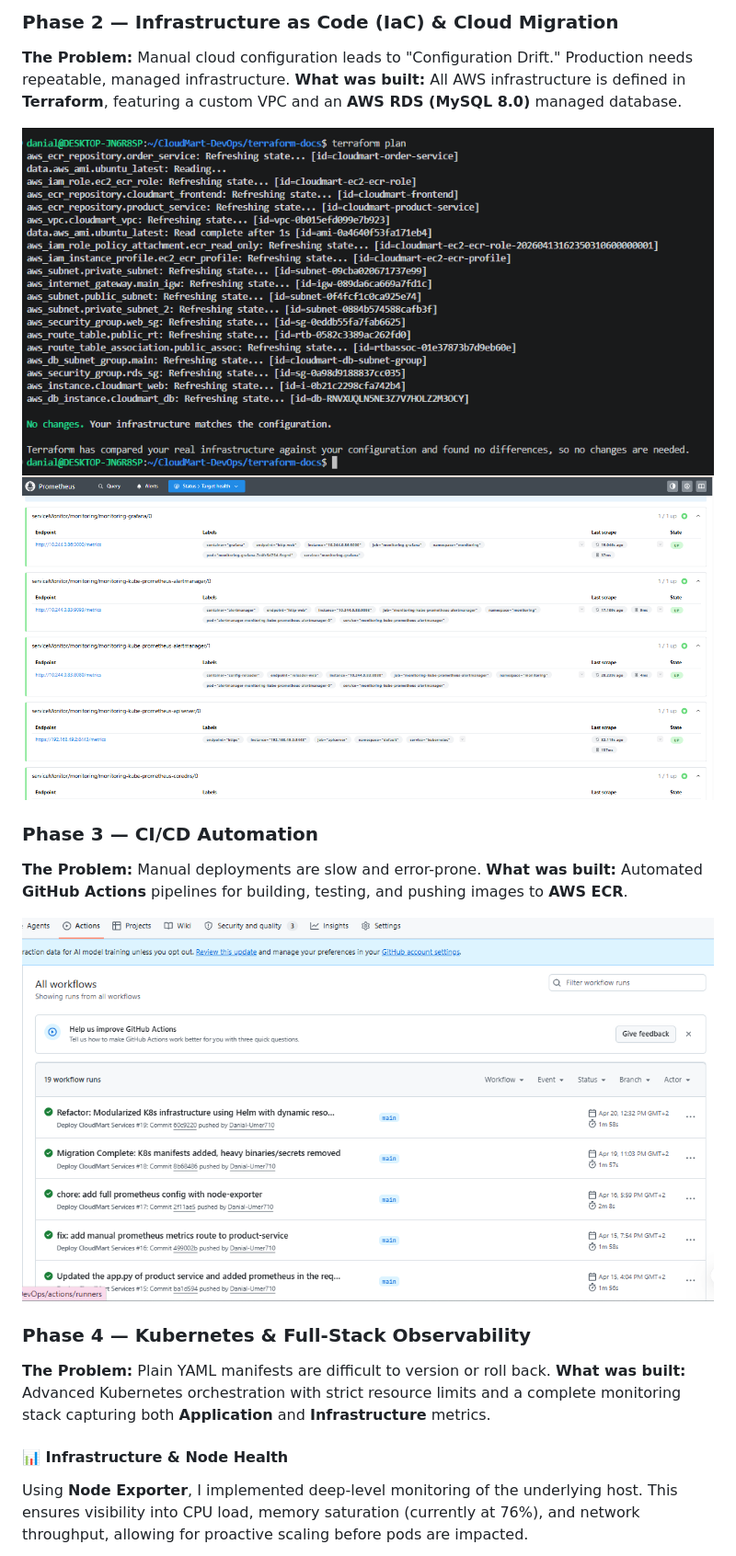
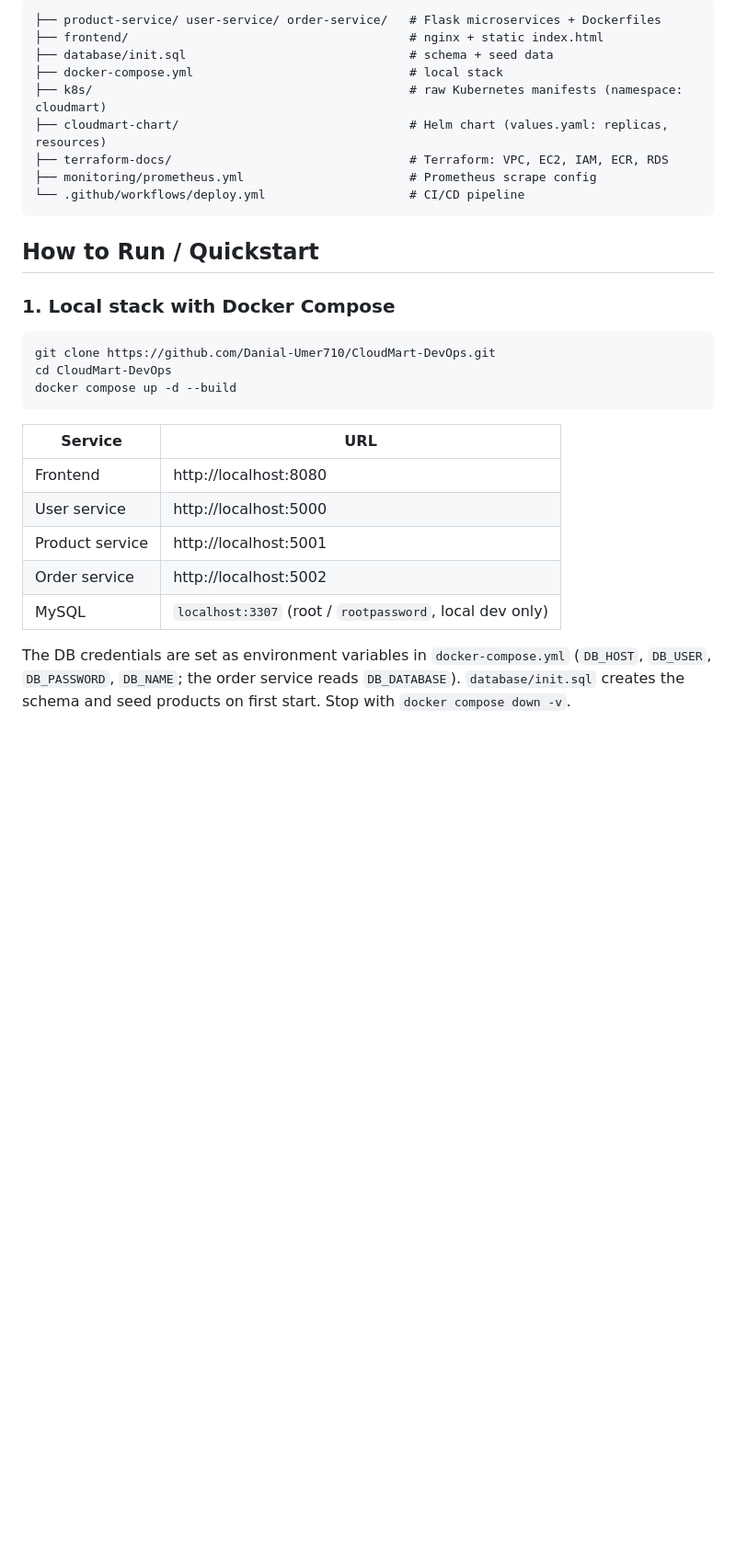
Before and after one commit to Danial-Umer710/CloudMart-DevOps, a Markdown page: README.md, the part around one of its changes. Shown at 92% size. GitHub-like rendering; blank space fills up the shorter version.

````diff
--- a/README.md
+++ b/README.md
@@ -25,21 +58,33 @@ The system consists of independent microservices communicating with an AWS RDS M
 
-### Phase 2 — Infrastructure as Code (IaC) & Cloud Migration
-**The Problem:** Manual cloud configuration leads to "Configuration Drift." Production needs repeatable, managed infrastructure.
-**What was built:** All AWS infrastructure is defined in **Terraform**, featuring a custom VPC and an **AWS RDS (MySQL 8.0)** managed database.
+```
+├── product-service/ user-service/ order-service/   # Flask microservices + Dockerfiles
+├── frontend/                                       # nginx + static index.html
+├── database/init.sql                               # schema + seed data
+├── docker-compose.yml                              # local stack
+├── k8s/                                            # raw Kubernetes manifests (namespace: cloudmart)
+├── cloudmart-chart/                                # Helm chart (values.yaml: replicas, resources)
+├── terraform-docs/                                 # Terraform: VPC, EC2, IAM, ECR, RDS
+├── monitoring/prometheus.yml                       # Prometheus scrape config
+└── .github/workflows/deploy.yml                    # CI/CD pipeline
+```
 
-![Terraform Plan Output](docs/screenshots/Terraform_Plan.png)
-![Prometheus RDS Targets](docs/screenshots/Prometheus_Target_status.png)
+## How to Run / Quickstart
 
-### Phase 3 — CI/CD Automation
-**The Problem:** Manual deployments are slow and error-prone.
-**What was built:** Automated **GitHub Actions** pipelines for building, testing, and pushing images to **AWS ECR**.
+### 1. Local stack with Docker Compose
 
-![GitHub Actions Pipeline](docs/screenshots/GitHub_Actions.png)
+```bash
+git clone https://github.com/Danial-Umer710/CloudMart-DevOps.git
+cd CloudMart-DevOps
+docker compose up -d --build
+```
 
-### Phase 4 — Kubernetes & Full-Stack Observability
-**The Problem:** Plain YAML manifests are difficult to version or roll back.
-**What was built:** Advanced Kubernetes orchestration with strict resource limits and a complete monitoring stack capturing both **Application** and **Infrastructure** metrics.
+| Service | URL |
+|---|---|
+| Frontend | http://localhost:8080 |
+| User service | http://localhost:5000 |
+| Product service | http://localhost:5001 |
+| Order service | http://localhost:5002 |
+| MySQL | `localhost:3307` (root / `rootpassword`, local dev only) |
 
-#### 📊 Infrastructure & Node Health
-Using **Node Exporter**, I implemented deep-level monitoring of the underlying host. This ensures visibility into CPU load, memory saturation (currently at 76%), and network throughput, allowing for proactive scaling before pods are impacted.
+The DB credentials are set as environment variables in `docker-compose.yml` (`DB_HOST`, `DB_USER`, `DB_PASSWORD`, `DB_NAME`; the order service reads `DB_DATABASE`). `database/init.sql` creates the schema and seed products on first start. Stop with `docker compose down -v`.
 
````
Also changed, not shown: other parts of README.md (+129 -39 lines).
